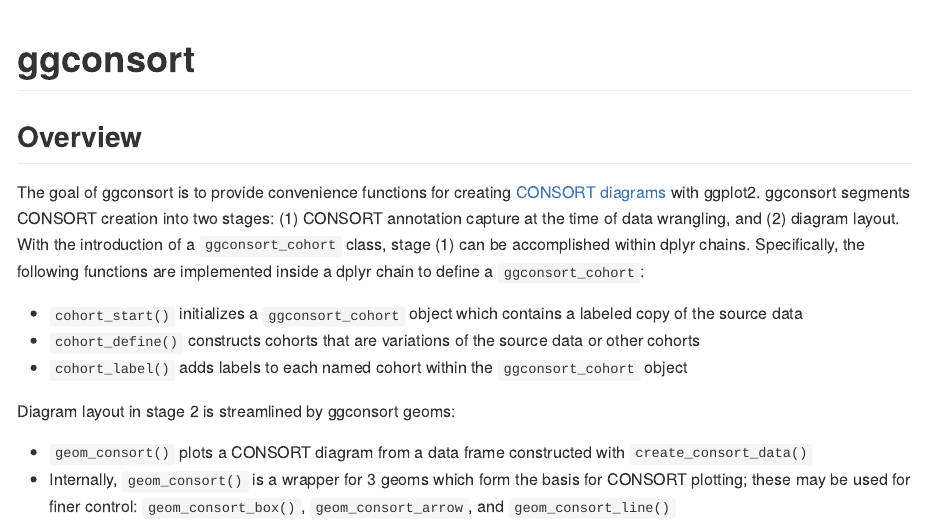
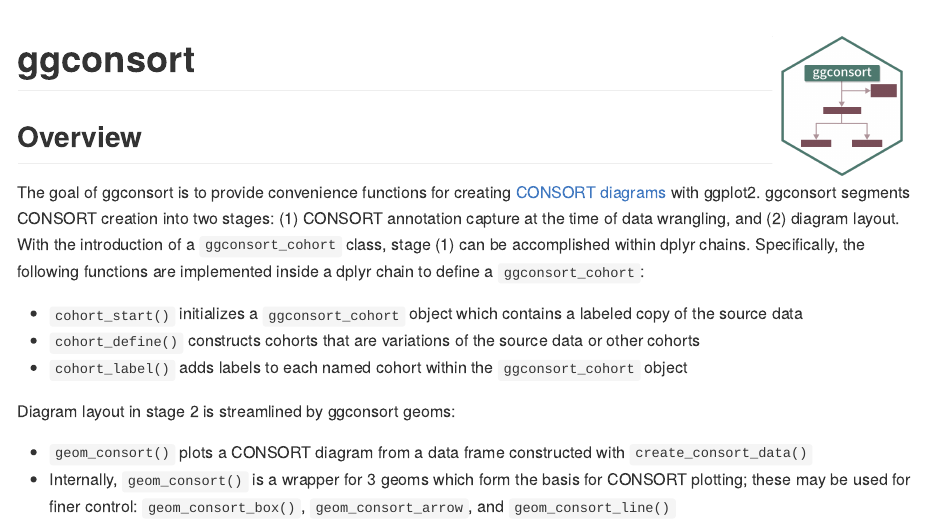
Before and after one commit to tgerke/ggconsort, an R Markdown document (README.Rmd): the page in a window 1100 px wide, from its top. The pictures show the output file README.md that the author committed with the source, drawn offline in the style of GitHub.

Commit message:
add hex to readme

````diff
--- a/README.Rmd
+++ b/README.Rmd
@@ -14,7 +14,7 @@
 )
 ```
 
-# ggconsort
+# ggconsort <a href='https://github.com/tgerke/ggconsort'><img src='dev/ggconsort-hex.png' align="right" height="139" /></a>
 
 <!-- badges: start -->
 <!-- badges: end -->
````
Also changed, not shown: README.md.
